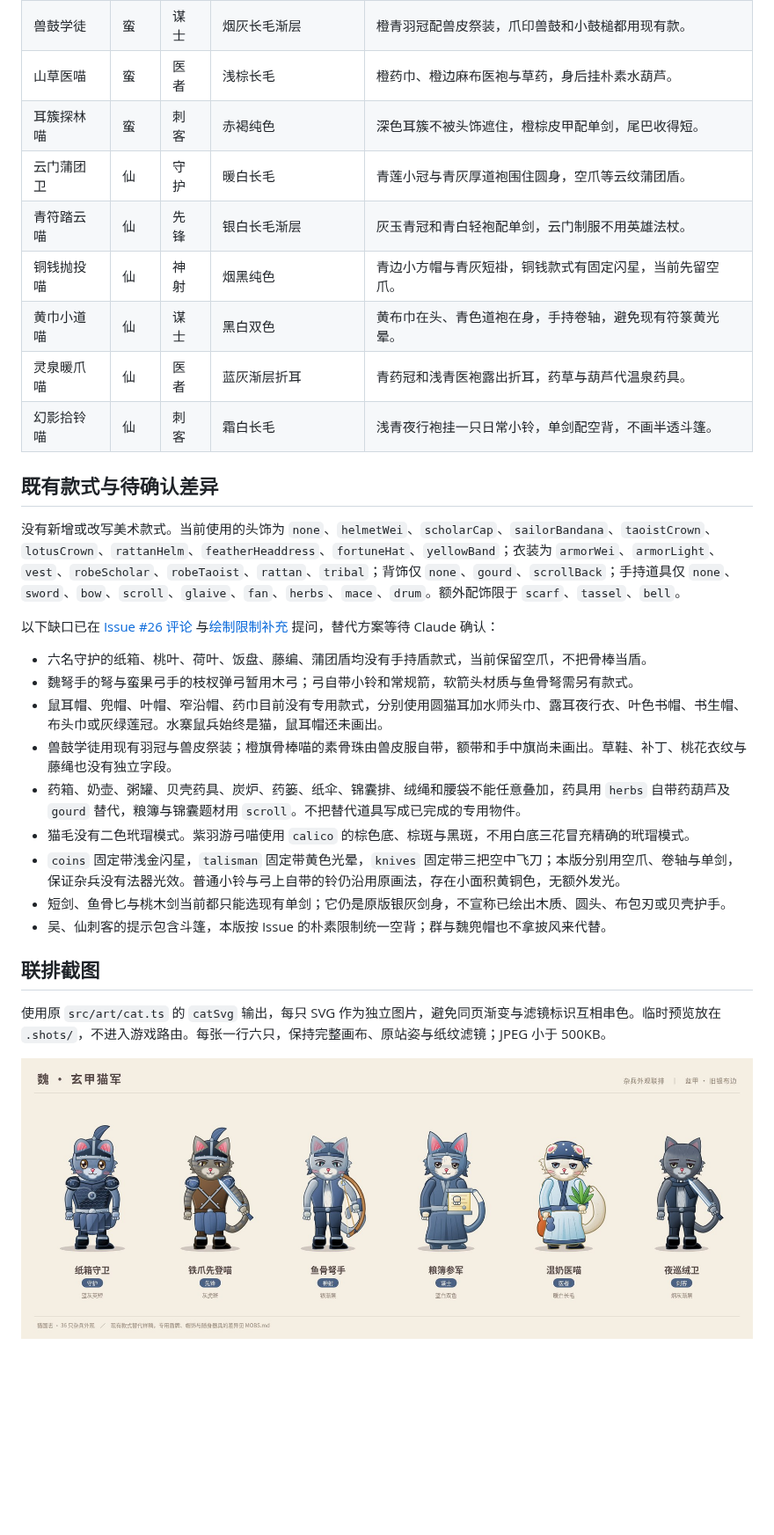
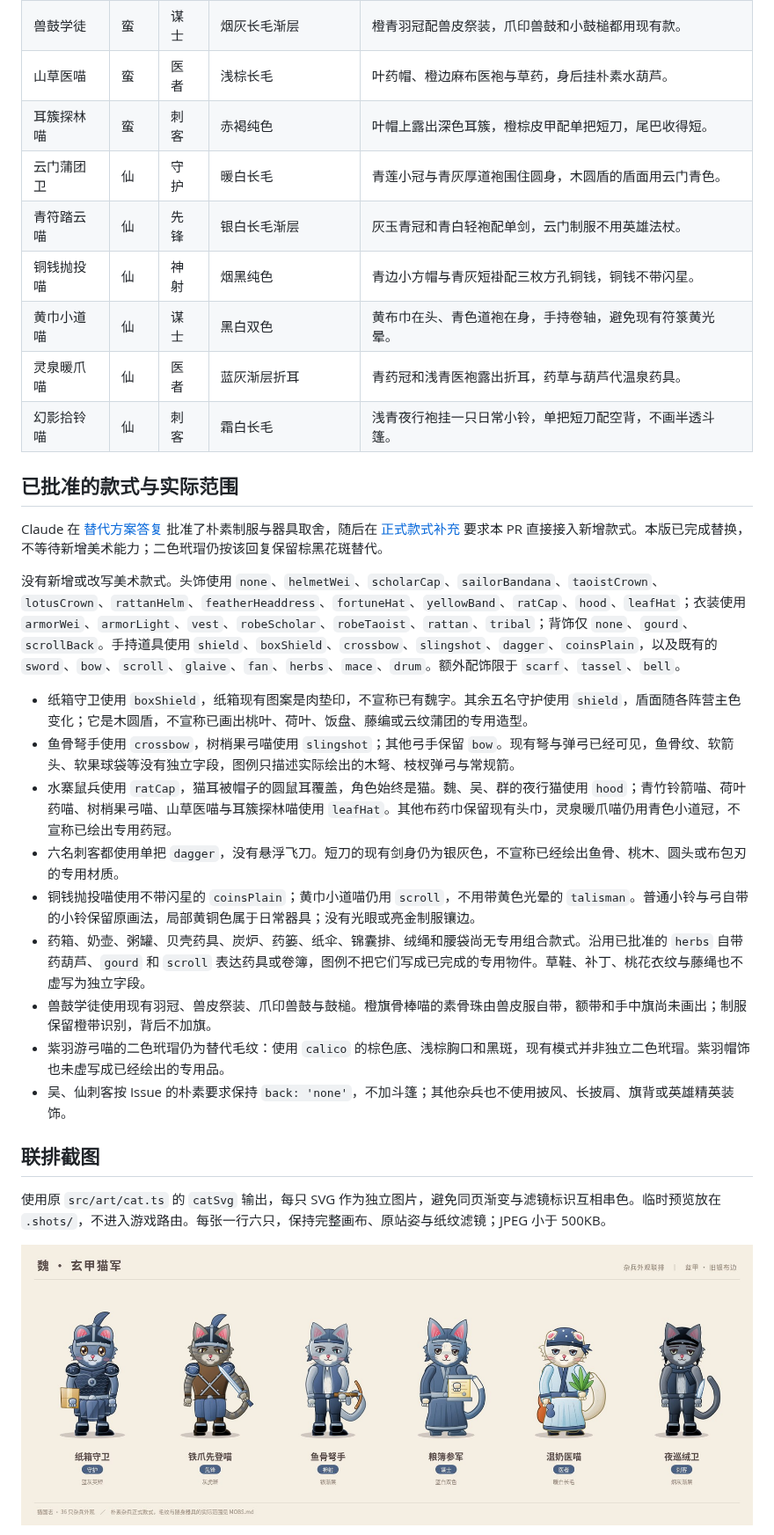
Before and after one commit to acaozixu123456/myRepository, a Markdown page: docs/MOBS.md, the part around one of its changes. Shown at 88% size. GitHub-like rendering; pictures changed too: docs/screenshots/mobs-26-wei.jpg; blank space fills up the shorter version.

```diff
--- a/docs/MOBS.md
+++ b/docs/MOBS.md
@@ -40,28 +40,28 @@
 | 兽鼓学徒 | 蛮 | 谋士 | 烟灰长毛渐层 | 橙青羽冠配兽皮祭装，爪印兽鼓和小鼓槌都用现有款。 |
-| 山草医喵 | 蛮 | 医者 | 浅棕长毛 | 橙药巾、橙边麻布医袍与草药，身后挂朴素水葫芦。 |
-| 耳簇探林喵 | 蛮 | 刺客 | 赤褐纯色 | 深色耳簇不被头饰遮住，橙棕皮甲配单剑，尾巴收得短。 |
-| 云门蒲团卫 | 仙 | 守护 | 暖白长毛 | 青莲小冠与青灰厚道袍围住圆身，空爪等云纹蒲团盾。 |
+| 山草医喵 | 蛮 | 医者 | 浅棕长毛 | 叶药帽、橙边麻布医袍与草药，身后挂朴素水葫芦。 |
+| 耳簇探林喵 | 蛮 | 刺客 | 赤褐纯色 | 叶帽上露出深色耳簇，橙棕皮甲配单把短刀，尾巴收得短。 |
+| 云门蒲团卫 | 仙 | 守护 | 暖白长毛 | 青莲小冠与青灰厚道袍围住圆身，木圆盾的盾面用云门青色。 |
 | 青符踏云喵 | 仙 | 先锋 | 银白长毛渐层 | 灰玉青冠和青白轻袍配单剑，云门制服不用英雄法杖。 |
-| 铜钱抛投喵 | 仙 | 神射 | 烟黑纯色 | 青边小方帽与青灰短褂，铜钱款式有固定闪星，当前先留空爪。 |
+| 铜钱抛投喵 | 仙 | 神射 | 烟黑纯色 | 青边小方帽与青灰短褂配三枚方孔铜钱，铜钱不带闪星。 |
 | 黄巾小道喵 | 仙 | 谋士 | 黑白双色 | 黄布巾在头、青色道袍在身，手持卷轴，避免现有符箓黄光晕。 |
 | 灵泉暖爪喵 | 仙 | 医者 | 蓝灰渐层折耳 | 青药冠和浅青医袍露出折耳，药草与葫芦代温泉药具。 |
-| 幻影拾铃喵 | 仙 | 刺客 | 霜白长毛 | 浅青夜行袍挂一只日常小铃，单剑配空背，不画半透斗篷。 |
+| 幻影拾铃喵 | 仙 | 刺客 | 霜白长毛 | 浅青夜行袍挂一只日常小铃，单把短刀配空背，不画半透斗篷。 |
 
-## 既有款式与待确认差异
+## 已批准的款式与实际范围
 
-没有新增或改写美术款式。当前使用的头饰为 `none`、`helmetWei`、`scholarCap`、`sailorBandana`、`taoistCrown`、`lotusCrown`、`rattanHelm`、`featherHeaddress`、`fortuneHat`、`yellowBand`；衣装为 `armorWei`、`armorLight`、`vest`、`robeScholar`、`robeTaoist`、`rattan`、`tribal`；背饰仅 `none`、`gourd`、`scrollBack`；手持道具仅 `none`、`sword`、`bow`、`scroll`、`glaive`、`fan`、`herbs`、`mace`、`drum`。额外配饰限于 `scarf`、`tassel`、`bell`。
+Claude 在 [替代方案答复](https://github.com/acaozixu123456/myRepository/issues/26#issuecomment-6106304792) 批准了朴素制服与器具取舍，随后在 [正式款式补充](https://github.com/acaozixu123456/myRepository/issues/26#issuecomment-6106319562) 要求本 PR 直接接入新增款式。本版已完成替换，不等待新增美术能力；二色玳瑁仍按该回复保留棕黑花斑替代。
 
-以下缺口已在 [Issue #26 评论](https://github.com/acaozixu123456/myRepository/issues/26#issuecomment-6106067033) 与[绘制限制补充](https://github.com/acaozixu123456/myRepository/issues/26#issuecomment-6106072586) 提问，替代方案等待 Claude 确认：
+没有新增或改写美术款式。头饰使用 `none`、`helmetWei`、`scholarCap`、`sailorBandana`、`taoistCrown`、`lotusCrown`、`rattanHelm`、`featherHeaddress`、`fortuneHat`、`yellowBand`、`ratCap`、`hood`、`leafHat`；衣装使用 `armorWei`、`armorLight`、`vest`、`robeScholar`、`robeTaoist`、`rattan`、`tribal`；背饰仅 `none`、`gourd`、`scrollBack`。手持道具使用 `shield`、`boxShield`、`crossbow`、`slingshot`、`dagger`、`coinsPlain`，以及既有的 `sword`、`bow`、`scroll`、`glaive`、`fan`、`herbs`、`mace`、`drum`。额外配饰限于 `scarf`、`tassel`、`bell`。
 
-- 六名守护的纸箱、桃叶、荷叶、饭盘、藤编、蒲团盾均没有手持盾款式，当前保留空爪，不把骨棒当盾。
-- 魏弩手的弩与蛮果弓手的枝杈弹弓暂用木弓；弓自带小铃和常规箭，软箭头材质与鱼骨弩需另有款式。
-- 鼠耳帽、兜帽、叶帽、窄沿帽、药巾目前没有专用款式，分别使用圆猫耳加水师头巾、露耳夜行衣、叶色书帽、书生帽、布头巾或灰绿莲冠。水寨鼠兵始终是猫，鼠耳帽还未画出。
-- 兽鼓学徒用现有羽冠与兽皮祭装；橙旗骨棒喵的素骨珠由兽皮服自带，额带和手中旗尚未画出。草鞋、补丁、桃花衣纹与藤绳也没有独立字段。
-- 药箱、奶壶、粥罐、贝壳药具、炭炉、药篓、纸伞、锦囊排、绒绳和腰袋不能任意叠加，药具用 `herbs` 自带药葫芦及 `gourd` 替代，粮簿与锦囊题材用 `scroll`。不把替代道具写成已完成的专用物件。
-- 猫毛没有二色玳瑁模式。紫羽游弓喵使用 `calico` 的棕色底、棕斑与黑斑，不用白底三花冒充精确的玳瑁模式。
-- `coins` 固定带浅金闪星，`talisman` 固定带黄色光晕，`knives` 固定带三把空中飞刀；本版分别用空爪、卷轴与单剑，保证杂兵没有法器光效。普通小铃与弓上自带的铃仍沿用原画法，存在小面积黄铜色，无额外发光。
-- 短剑、鱼骨匕与桃木剑当前都只能选现有单剑；它仍是原版银灰剑身，不宣称已绘出木质、圆头、布包刃或贝壳护手。
-- 吴、仙刺客的提示包含斗篷，本版按 Issue 的朴素限制统一空背；群与魏兜帽也不拿披风来代替。
+- 纸箱守卫使用 `boxShield`，纸箱现有图案是肉垫印，不宣称已有魏字。其余五名守护使用 `shield`，盾面随各阵营主色变化；它是木圆盾，不宣称已画出桃叶、荷叶、饭盘、藤编或云纹蒲团的专用造型。
+- 鱼骨弩手使用 `crossbow`，树梢果弓喵使用 `slingshot`；其他弓手保留 `bow`。现有弩与弹弓已经可见，鱼骨纹、软箭头、软果球袋等没有独立字段，图例只描述实际绘出的木弩、枝杈弹弓与常规箭。
+- 水寨鼠兵使用 `ratCap`，猫耳被帽子的圆鼠耳覆盖，角色始终是猫。魏、吴、群的夜行猫使用 `hood`；青竹铃箭喵、荷叶药喵、树梢果弓喵、山草医喵与耳簇探林喵使用 `leafHat`。其他布药巾保留现有头巾，灵泉暖爪喵仍用青色小道冠，不宣称已绘出专用药冠。
+- 六名刺客都使用单把 `dagger`，没有悬浮飞刀。短刀的现有剑身仍为银灰色，不宣称已经绘出鱼骨、桃木、圆头或布包刃的专用材质。
+- 铜钱抛投喵使用不带闪星的 `coinsPlain`；黄巾小道喵仍用 `scroll`，不用带黄色光晕的 `talisman`。普通小铃与弓自带的小铃保留原画法，局部黄铜色属于日常器具；没有光眼或亮金制服镶边。
+- 药箱、奶壶、粥罐、贝壳药具、炭炉、药篓、纸伞、锦囊排、绒绳和腰袋尚无专用组合款式。沿用已批准的 `herbs` 自带药葫芦、`gourd` 和 `scroll` 表达药具或卷簿，图例不把它们写成已完成的专用物件。草鞋、补丁、桃花衣纹与藤绳也不虚写为独立字段。
+- 兽鼓学徒使用现有羽冠、兽皮祭装、爪印兽鼓与鼓槌。橙旗骨棒喵的素骨珠由兽皮服自带，额带和手中旗尚未画出；制服保留橙带识别，背后不加旗。
+- 紫羽游弓喵的二色玳瑁仍为替代毛纹：使用 `calico` 的棕色底、浅棕胸口和黑斑，现有模式并非独立二色玳瑁。紫羽帽饰也未虚写成已经绘出的专用品。
+- 吴、仙刺客按 Issue 的朴素要求保持 `back: 'none'`，不加斗篷；其他杂兵也不使用披风、长披肩、旗背或英雄精英装饰。
 
 ## 联排截图
 
```
Also changed, not shown: other parts of docs/MOBS.md (+15 -15 lines), docs/screenshots/mobs-26-man.jpg, docs/screenshots/mobs-26-qun.jpg, docs/screenshots/mobs-26-shu.jpg, docs/screenshots/mobs-26-wu.jpg, docs/screenshots/mobs-26-xian.jpg, 2 other files.
